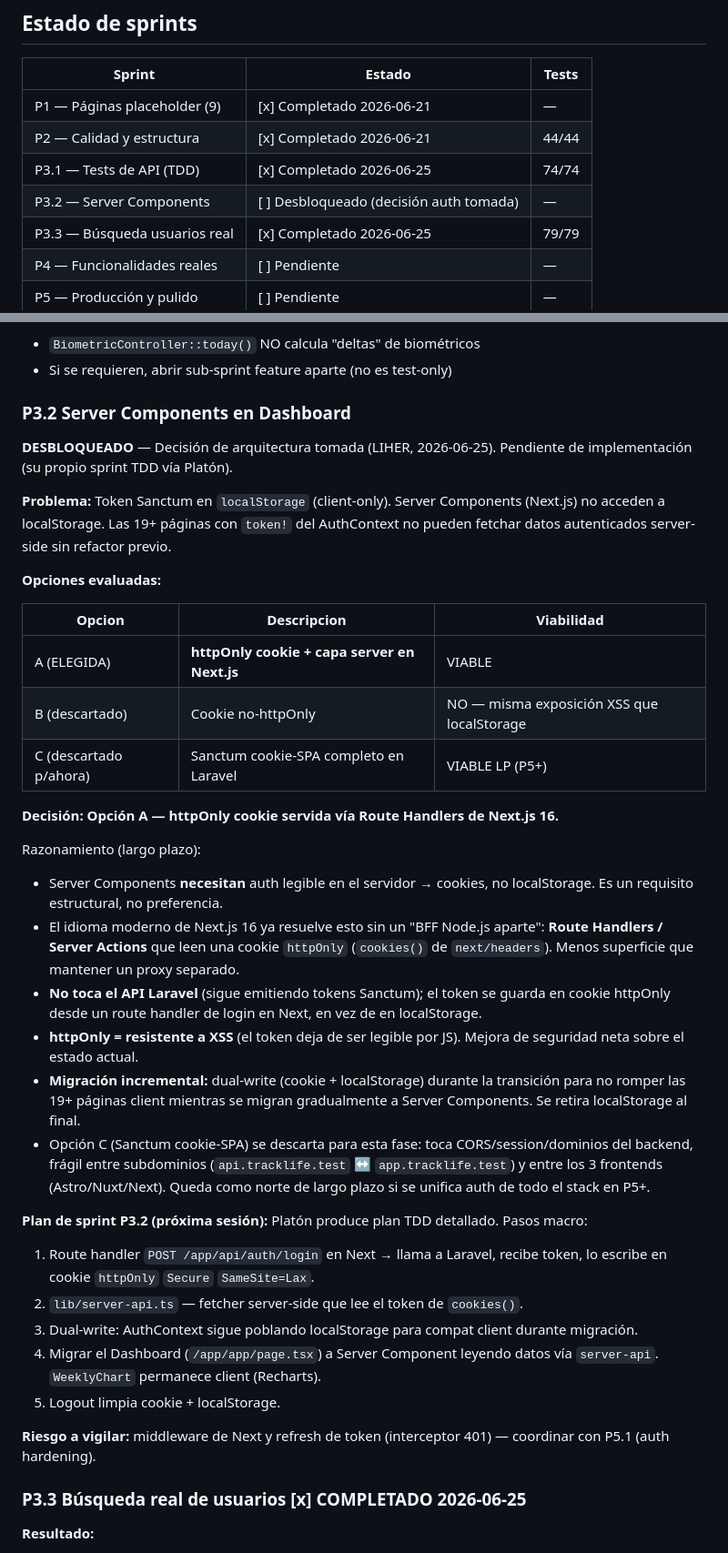
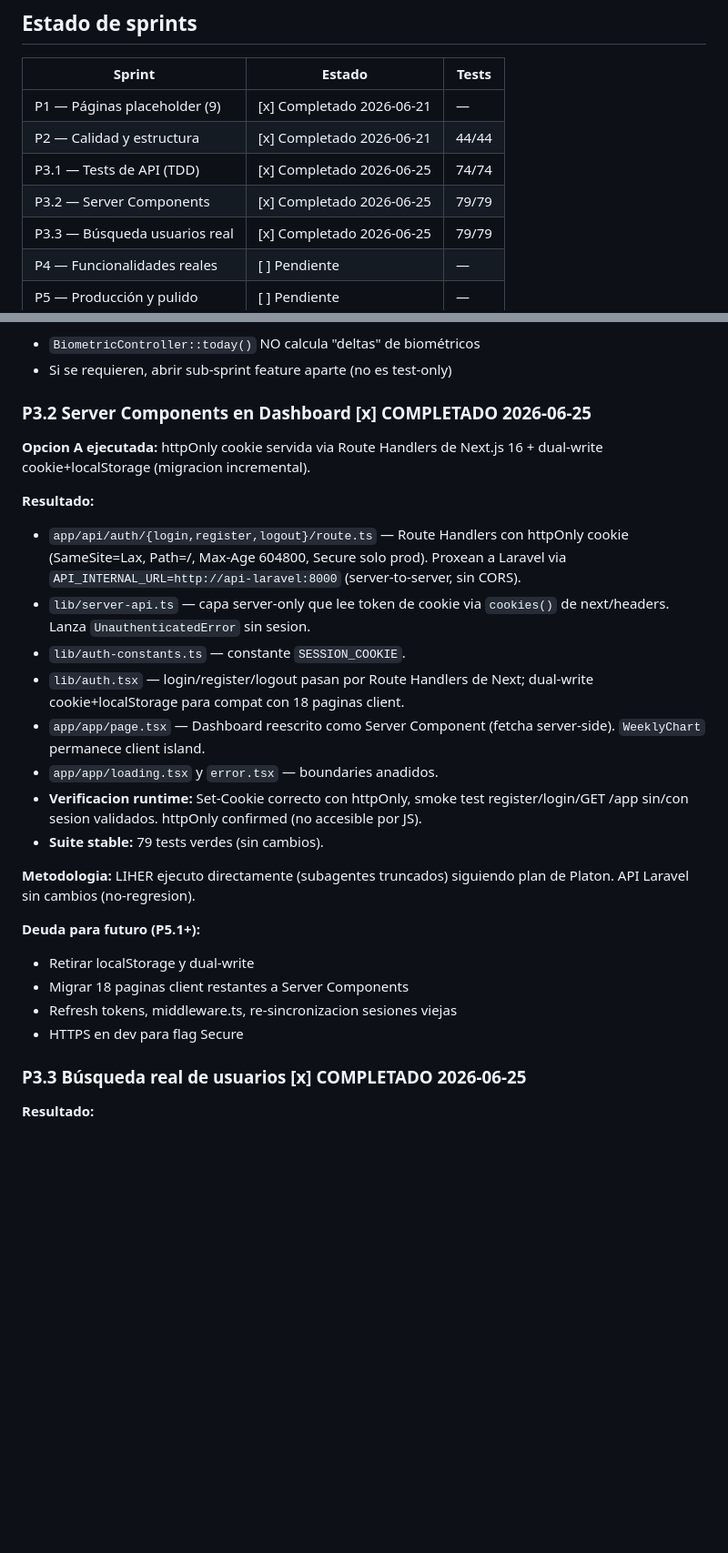
Before and after one commit to LiherRiosRuiz/tracklife, a Markdown page: docs/Roadmap TrackLife.md, 2 parts joined by grey strips. Shown at 91% size. GitHub-like rendering; blank space fills up the shorter version.

Commit message:
cronica: cierre Sprint P3.2 — httpOnly cookie + Dashboard Server Component
Sprint P3.2 completado: autenticacion server-safe implementada via Route Handlers
de Next.js 16, httpOnly cookie, dual-write cookie+localStorage. Dashboard migrando
a Server Component. Suite estable: 79/79 tests. Branch feature/p3.2-auth-cookie
ready para merge.

Roadmap actualizado: P3.2 marcado [x] Completado 2026-06-25. Deuda tecnica para
futuro P5.1 anotada (retirar localStorage, migrar otras paginas, refresh tokens).

Co-Authored-By: Claude Opus 4.8 <noreply@anthropic.com>

```diff
--- a/docs/Roadmap TrackLife.md
+++ b/docs/Roadmap TrackLife.md
@@ -13,7 +13,7 @@ Sprint P1 y P2 cerrados. Siguiente: P3.
 | P1 — Páginas placeholder (9) | [x] Completado 2026-06-21 | — |
 | P2 — Calidad y estructura | [x] Completado 2026-06-21 | 44/44 |
 | P3.1 — Tests de API (TDD) | [x] Completado 2026-06-25 | 74/74 |
-| P3.2 — Server Components | [ ] Desbloqueado (decisión auth tomada) | — |
+| P3.2 — Server Components | [x] Completado 2026-06-25 | 79/79 |
 | P3.3 — Búsqueda usuarios real | [x] Completado 2026-06-25 | 79/79 |
 | P4 — Funcionalidades reales | [ ] Pendiente | — |
 | P5 — Producción y pulido | [ ] Pendiente | — |
@@ -39,38 +39,27 @@ Sprint P1 y P2 cerrados. Siguiente: P3.
 - `BiometricController::today()` NO calcula "deltas" de biométricos
 - Si se requieren, abrir sub-sprint feature aparte (no es test-only)
 
-### P3.2 Server Components en Dashboard
+### P3.2 Server Components en Dashboard [x] COMPLETADO 2026-06-25
 
-**DESBLOQUEADO** — Decisión de arquitectura tomada (LIHER, 2026-06-25). Pendiente de implementación (su propio sprint TDD vía Platón).
+**Opcion A ejecutada:** httpOnly cookie servida via Route Handlers de Next.js 16 + dual-write cookie+localStorage (migracion incremental).
 
-**Problema:** Token Sanctum en `localStorage` (client-only). Server Components (Next.js) no acceden a localStorage. Las 19+ páginas con `token!` del AuthContext no pueden fetchar datos autenticados server-side sin refactor previo.
+**Resultado:**
+- `app/api/auth/{login,register,logout}/route.ts` — Route Handlers con httpOnly cookie (SameSite=Lax, Path=/, Max-Age 604800, Secure solo prod). Proxean a Laravel via `API_INTERNAL_URL=http://api-laravel:8000` (server-to-server, sin CORS).
+- `lib/server-api.ts` — capa server-only que lee token de cookie via `cookies()` de next/headers. Lanza `UnauthenticatedError` sin sesion.
+- `lib/auth-constants.ts` — constante `SESSION_COOKIE`.
+- `lib/auth.tsx` — login/register/logout pasan por Route Handlers de Next; dual-write cookie+localStorage para compat con 18 paginas client.
+- `app/app/page.tsx` — Dashboard reescrito como Server Component (fetcha server-side). `WeeklyChart` permanece client island.
+- `app/app/loading.tsx` y `error.tsx` — boundaries anadidos.
+- **Verificacion runtime:** Set-Cookie correcto con httpOnly, smoke test register/login/GET /app sin/con sesion validados. httpOnly confirmed (no accesible por JS).
+- **Suite stable:** 79 tests verdes (sin cambios).
 
-**Opciones evaluadas:**
+**Metodologia:** LIHER ejecuto directamente (subagentes truncados) siguiendo plan de Platon. API Laravel sin cambios (no-regresion).
 
-| Opcion | Descripcion | Viabilidad |
-|--------|-------------|-----------|
-| A (ELEGIDA) | **httpOnly cookie + capa server en Next.js** | VIABLE |
-| B (descartado) | Cookie no-httpOnly | NO — misma exposición XSS que localStorage |
-| C (descartado p/ahora) | Sanctum cookie-SPA completo en Laravel | VIABLE LP (P5+) |
-
-**Decisión: Opción A — httpOnly cookie servida vía Route Handlers de Next.js 16.**
-
-Razonamiento (largo plazo):
-- Server Components **necesitan** auth legible en el servidor → cookies, no localStorage. Es un requisito estructural, no preferencia.
-- El idioma moderno de Next.js 16 ya resuelve esto sin un "BFF Node.js aparte": **Route Handlers / Server Actions** que leen una cookie `httpOnly` (`cookies()` de `next/headers`). Menos superficie que mantener un proxy separado.
-- **No toca el API Laravel** (sigue emitiendo tokens Sanctum); el token se guarda en cookie httpOnly desde un route handler de login en Next, en vez de en localStorage.
-- **httpOnly = resistente a XSS** (el token deja de ser legible por JS). Mejora de seguridad neta sobre el estado actual.
-- **Migración incremental:** dual-write (cookie + localStorage) durante la transición para no romper las 19+ páginas client mientras se migran gradualmente a Server Components. Se retira localStorage al final.
-- Opción C (Sanctum cookie-SPA) se descarta para esta fase: toca CORS/session/dominios del backend, frágil entre subdominios (`api.tracklife.test` ↔ `app.tracklife.test`) y entre los 3 frontends (Astro/Nuxt/Next). Queda como norte de largo plazo si se unifica auth de todo el stack en P5+.
-
-**Plan de sprint P3.2 (próxima sesión):** Platón produce plan TDD detallado. Pasos macro:
-1. Route handler `POST /app/api/auth/login` en Next → llama a Laravel, recibe token, lo escribe en cookie `httpOnly` `Secure` `SameSite=Lax`.
-2. `lib/server-api.ts` — fetcher server-side que lee el token de `cookies()`.
-3. Dual-write: AuthContext sigue poblando localStorage para compat client durante migración.
-4. Migrar el Dashboard (`/app/app/page.tsx`) a Server Component leyendo datos vía `server-api`. `WeeklyChart` permanece client (Recharts).
-5. Logout limpia cookie + localStorage.
-
-**Riesgo a vigilar:** middleware de Next y refresh de token (interceptor 401) — coordinar con P5.1 (auth hardening).
+**Deuda para futuro (P5.1+):**
+- Retirar localStorage y dual-write
+- Migrar 18 paginas client restantes a Server Components
+- Refresh tokens, middleware.ts, re-sincronizacion sesiones viejas
+- HTTPS en dev para flag Secure
 
 ### P3.3 Búsqueda real de usuarios [x] COMPLETADO 2026-06-25
 
```
Also changed, not shown: 1 other file.
